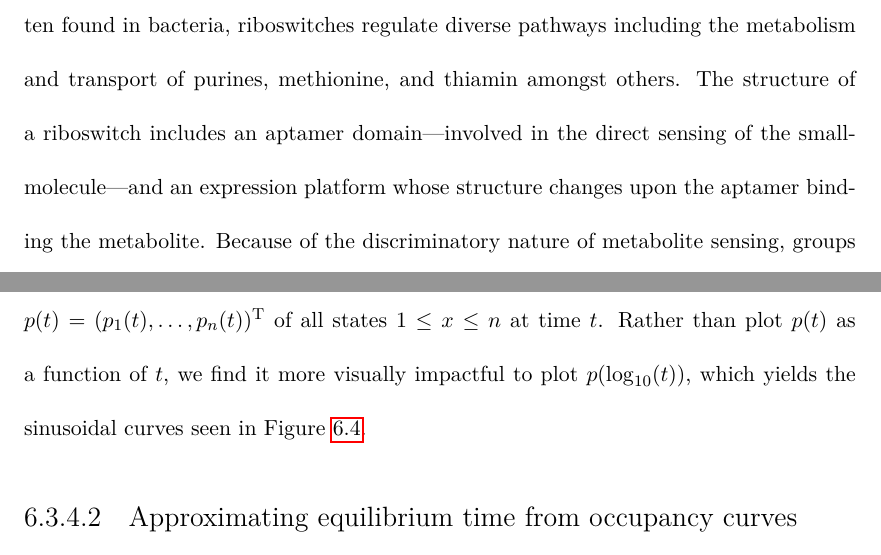
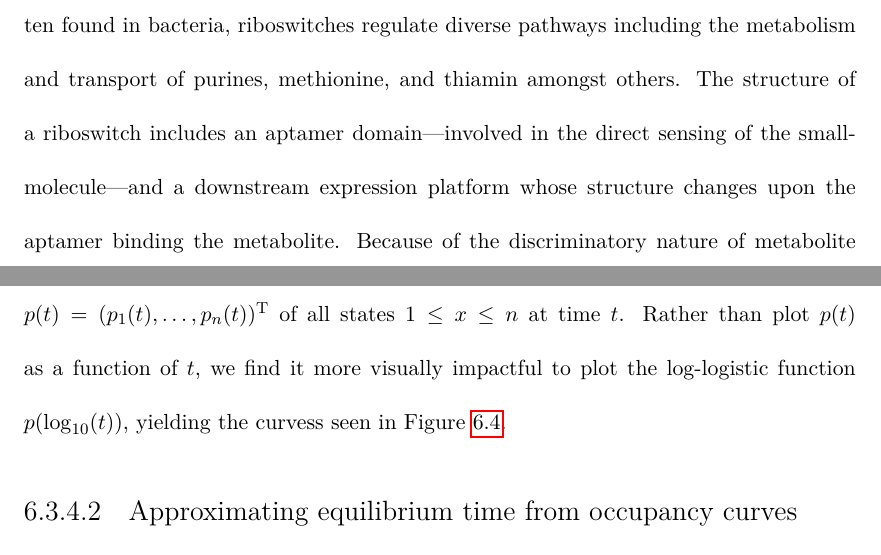
Before and after one commit to evansenter/thesis, a LaTeX thesis (main.tex, which reads Chapters/Hermes.tex, Chapters/Ribofinder.tex): two parts of pages 18 and 101 of 114, joined at a grey line, cut so that both start at the same text. Compiled offline with pdfLaTeX.

Commit message:
Couple typos
Signed-off-by: Evan Senter <evansenter@gmail.com>

```diff
--- a/Chapters/Hermes.tex
+++ b/Chapters/Hermes.tex
@@ -863,8 +863,8 @@ Equation \ref{eq:hermes:solutionMasterEquationForSingleState} describes a
 computation for the probability distribution
 $p(t)=(p_1(t),\dots,p_n(t))^{\text T}$ of all states $1 \leq x \leq n$ at
 time $t$. Rather than plot $p(t)$ as a function of $t$, we find it more
-visually impactful to plot $p(\log_{10}(t))$, which yields the sinusoidal
-curves seen in Figure \ref{fig:hermes:populationOccupancySplicedLeader}.
+visually impactful to plot the log-logistic function $p(\log_{10}(t))$,
+yielding the curvess seen in Figure \ref{fig:hermes:populationOccupancySplicedLeader}.
 
 \begin{figure}[!ht]
 \centering
--- a/Chapters/Ribofinder.tex
+++ b/Chapters/Ribofinder.tex
@@ -50,7 +50,7 @@ adenine-sensitive aptamers are a straightforward extension.
 \section{Background}
 \label{sec:rfinder:bkgrnd}
 
-Riboswitches are regulatory mRNA elements that modulate gene expression via structural changes induced by the direct sensing of a small-molecule metabolite. Most often found in bacteria, riboswitches regulate diverse pathways including the metabolism and transport of purines, methionine, and thiamin amongst others. The structure of a riboswitch includes an aptamer domain---involved in the direct sensing of the small-molecule---and an expression platform whose structure changes upon the aptamer binding the metabolite. Because of the discriminatory nature of metabolite sensing, groups have had great success in finding representative examples of aptamers across a diverse collection of bacterial species; RFam 12.0 currently contains 26 different families of aptamers involved in different metabolic pathways. Whereas there exists strong sequence and structural similarity within the aptamer of a riboswitch family, the expression platform is highly variable, and thus challenging to capture using traditional SCFG-based approaches. For this reason databases such as RFam only contain the aptamer portion of the riboswitch, and there exists no database providing sequences including expression platforms, necessary for capturing the `on' and `off' conformations of this regulatory element. We have developed a new pipeline---called \rfinder---which can detect putative riboswitches including their expression platforms and likely conformational structures across a wide collection of genomic sequences.
+Riboswitches are regulatory mRNA elements that modulate gene expression via structural changes induced by the direct sensing of a small-molecule metabolite. Most often found in bacteria, riboswitches regulate diverse pathways including the metabolism and transport of purines, methionine, and thiamin amongst others. The structure of a riboswitch includes an aptamer domain---involved in the direct sensing of the small-molecule---and a downstream expression platform whose structure changes upon the aptamer binding the metabolite. Because of the discriminatory nature of metabolite sensing, groups have had great success in finding representative examples of aptamers across a diverse collection of bacterial species; RFam 12.0 currently contains 26 different families of aptamers involved in different metabolic pathways. Whereas there exists strong sequence and structural similarity within the aptamer of a riboswitch family, the expression platform is highly variable, and thus challenging to capture using traditional SCFG-based approaches. For this reason databases such as RFam only contain the aptamer portion of the riboswitch, and there exists no database providing sequences including expression platforms, necessary for capturing the `on' and `off' conformations of this regulatory element. We have developed a new pipeline---called \rfinder---which can detect putative riboswitches including their expression platforms and likely conformational structures across a wide collection of genomic sequences.
 
 \section{The \rfinder pipeline}
 \label{sec:rfinder:pipeline}
```
